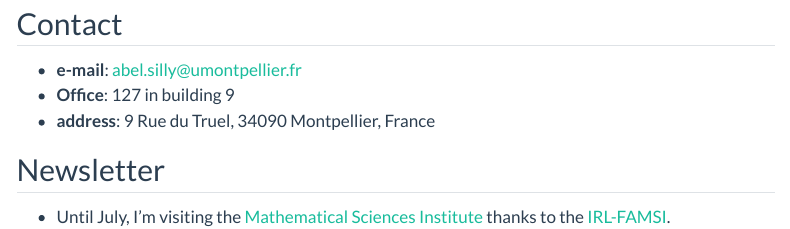
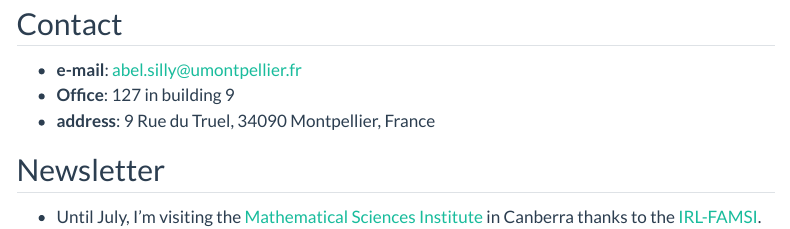
Before and after one commit to AbelSILLY/abelsilly.github.io, a Quarto document (index.qmd): the page in a window 1100 px wide, from 990 px down. Rendered offline with R 4.5, knitr and Pandoc in place of Quarto, with nearby package versions; menus at the side of the page are left out.

Commit message:
minor modif

```diff
--- a/index.qmd
+++ b/index.qmd
@@ -20,4 +20,4 @@ I'm currently a PhD student at [Institut Montpellierain Alexander Grothendieck](
 
 ## Newsletter
 
- - Until July, I'm visiting the [Mathematical Sciences Institute](https://maths.anu.edu.au/) thanks to the [IRL-FAMSI](https://maths.anu.edu.au/research/famsi-irl).
+ - Until July, I'm visiting the [Mathematical Sciences Institute](https://maths.anu.edu.au/) in Canberra thanks to the [IRL-FAMSI](https://maths.anu.edu.au/research/famsi-irl).
```
